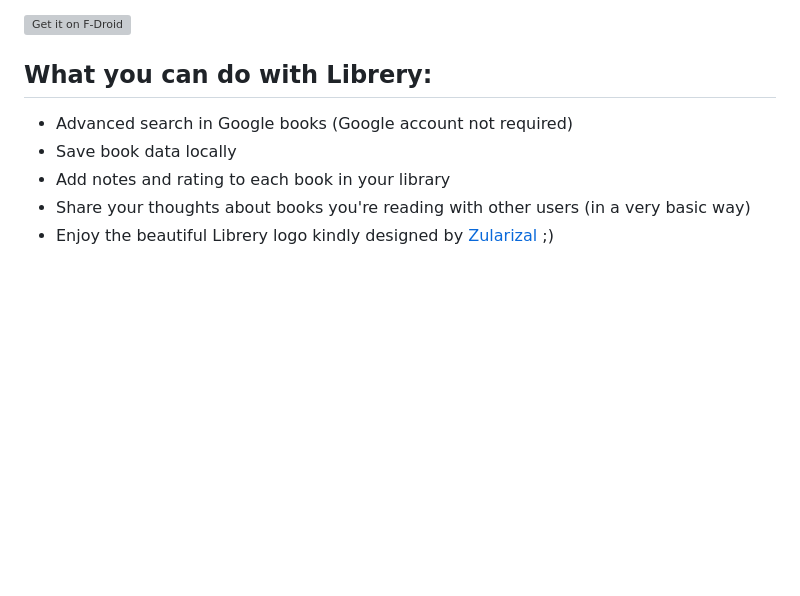
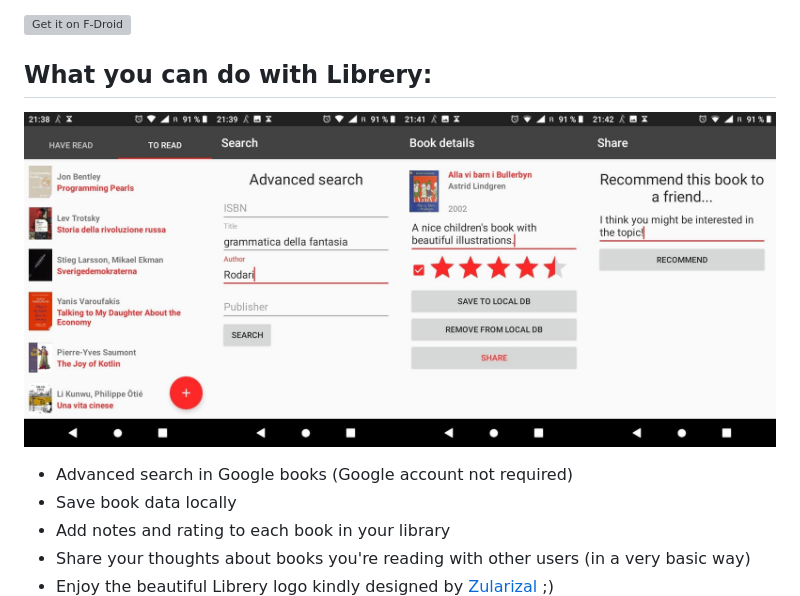
Before and after one commit to harisont/Librery, a Markdown page: README.md, the part around the change. Rendered like a GitHub page; pictures changed too: screens/all.jpg (added); blank space fills up the shorter version; grey boxes are pictures that could not be loaded.

Commit message:
add screenshot, close #66.

```diff
--- a/README.md
+++ b/README.md
@@ -13,6 +13,7 @@ It is now available on F-Droid, something I'm very happy about as I feel that An
 
 
 ## What you can do with Librery:
+![screenshots](screens/all.jpg)
 - Advanced search in Google books (Google account not required)
 - Save book data locally
 - Add notes and rating to each book in your library
```
Also changed, not shown: screens/detail.jpg (added), screens/home.jpg (added), screens/list.jpg (added), screens/recommend.jpg (added), screens/search.jpg (added).
